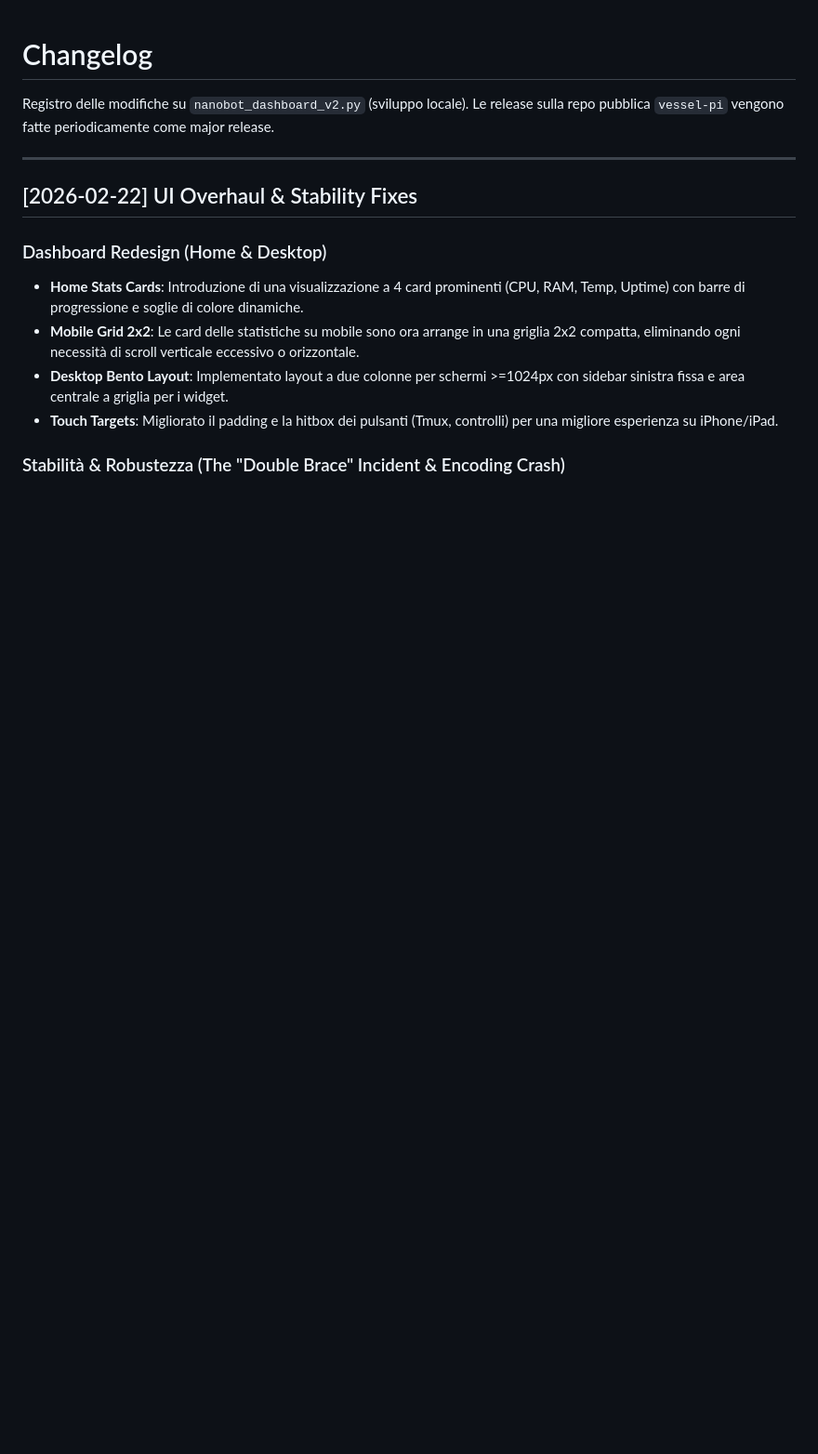
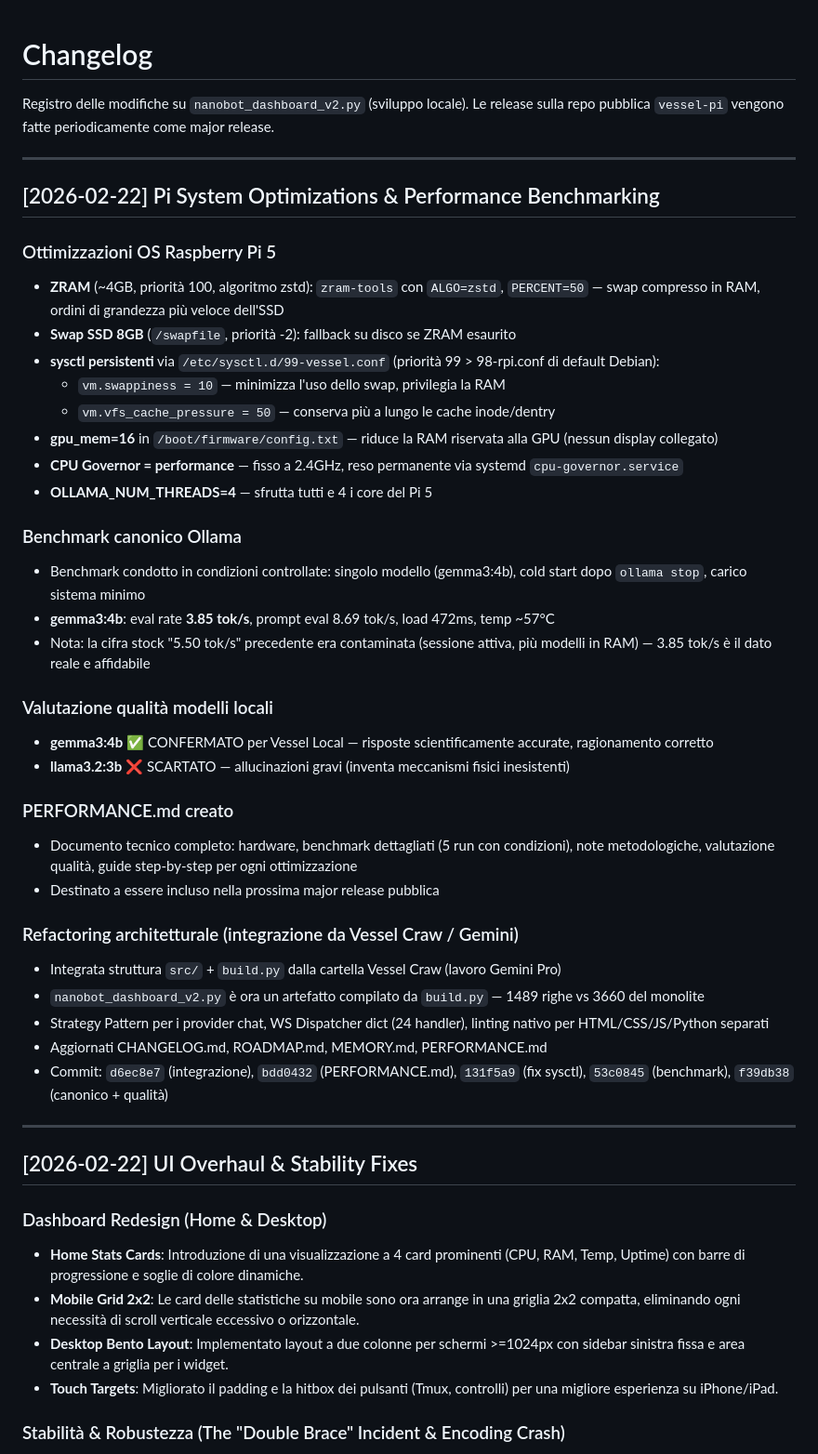
Before and after one commit to psychoSoci5l/vessel, a Markdown page: CHANGELOG.md, the part around the change. Shown at 93% size. GitHub-like rendering; blank space fills up the shorter version.

Commit message:
CHANGELOG: aggiungi entry Pi ottimizzazioni sistema + benchmark 2026-02-22
Documenta sessione di lavoro: integrazione src/ da Vessel Craw, ottimizzazioni
OS Pi 5 (ZRAM/swap/sysctl/governor), benchmark canonico gemma3:4b (3.85 tok/s),
valutazione qualità modelli (gemma3 ok, llama3.2 scartato), creazione PERFORMANCE.md.

Co-Authored-By: Claude Sonnet 4.6 <noreply@anthropic.com>

```diff
--- a/CHANGELOG.md
+++ b/CHANGELOG.md
@@ -2,6 +2,40 @@
 
 Registro delle modifiche su `nanobot_dashboard_v2.py` (sviluppo locale).
 Le release sulla repo pubblica `vessel-pi` vengono fatte periodicamente come major release.
+
+---
+
+## [2026-02-22] Pi System Optimizations & Performance Benchmarking
+
+### Ottimizzazioni OS Raspberry Pi 5
+- **ZRAM** (~4GB, priorità 100, algoritmo zstd): `zram-tools` con `ALGO=zstd`, `PERCENT=50` — swap compresso in RAM, ordini di grandezza più veloce dell'SSD
+- **Swap SSD 8GB** (`/swapfile`, priorità -2): fallback su disco se ZRAM esaurito
+- **sysctl persistenti** via `/etc/sysctl.d/99-vessel.conf` (priorità 99 > 98-rpi.conf di default Debian):
+  - `vm.swappiness = 10` — minimizza l'uso dello swap, privilegia la RAM
+  - `vm.vfs_cache_pressure = 50` — conserva più a lungo le cache inode/dentry
+- **gpu_mem=16** in `/boot/firmware/config.txt` — riduce la RAM riservata alla GPU (nessun display collegato)
+- **CPU Governor = performance** — fisso a 2.4GHz, reso permanente via systemd `cpu-governor.service`
+- **OLLAMA_NUM_THREADS=4** — sfrutta tutti e 4 i core del Pi 5
+
+### Benchmark canonico Ollama
+- Benchmark condotto in condizioni controllate: singolo modello (gemma3:4b), cold start dopo `ollama stop`, carico sistema minimo
+- **gemma3:4b**: eval rate **3.85 tok/s**, prompt eval 8.69 tok/s, load 472ms, temp ~57°C
+- Nota: la cifra stock "5.50 tok/s" precedente era contaminata (sessione attiva, più modelli in RAM) — 3.85 tok/s è il dato reale e affidabile
+
+### Valutazione qualità modelli locali
+- **gemma3:4b** ✅ CONFERMATO per Vessel Local — risposte scientificamente accurate, ragionamento corretto
+- **llama3.2:3b** ❌ SCARTATO — allucinazioni gravi (inventa meccanismi fisici inesistenti)
+
+### PERFORMANCE.md creato
+- Documento tecnico completo: hardware, benchmark dettagliati (5 run con condizioni), note metodologiche, valutazione qualità, guide step-by-step per ogni ottimizzazione
+- Destinato a essere incluso nella prossima major release pubblica
+
+### Refactoring architetturale (integrazione da Vessel Craw / Gemini)
+- Integrata struttura `src/` + `build.py` dalla cartella Vessel Craw (lavoro Gemini Pro)
+- `nanobot_dashboard_v2.py` è ora un artefatto compilato da `build.py` — 1489 righe vs 3660 del monolite
+- Strategy Pattern per i provider chat, WS Dispatcher dict (24 handler), linting nativo per HTML/CSS/JS/Python separati
+- Aggiornati CHANGELOG.md, ROADMAP.md, MEMORY.md, PERFORMANCE.md
+- Commit: `d6ec8e7` (integrazione), `bdd0432` (PERFORMANCE.md), `131f5a9` (fix sysctl), `53c0845` (benchmark), `f39db38` (canonico + qualità)
 
 ---
 
```
